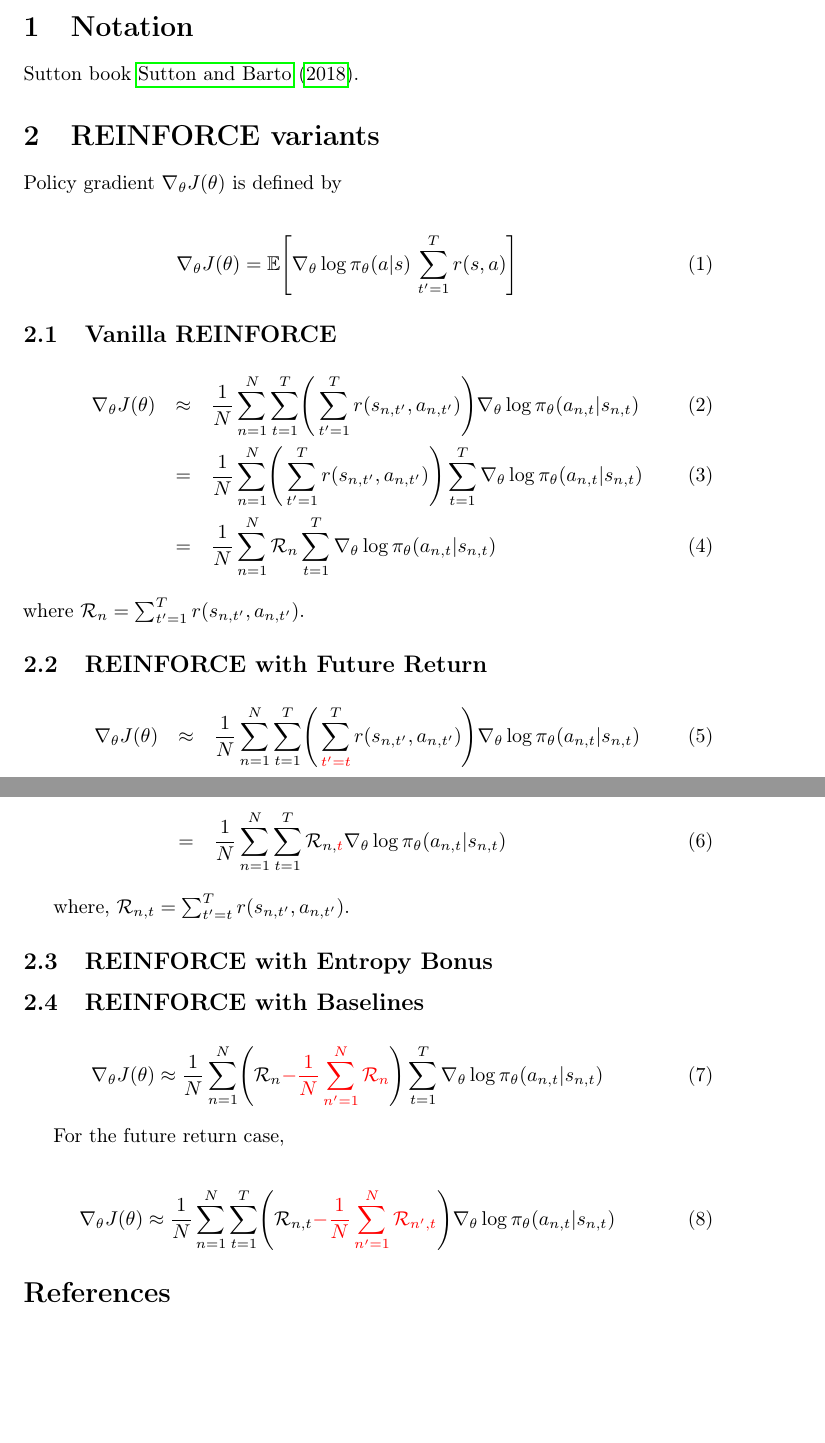
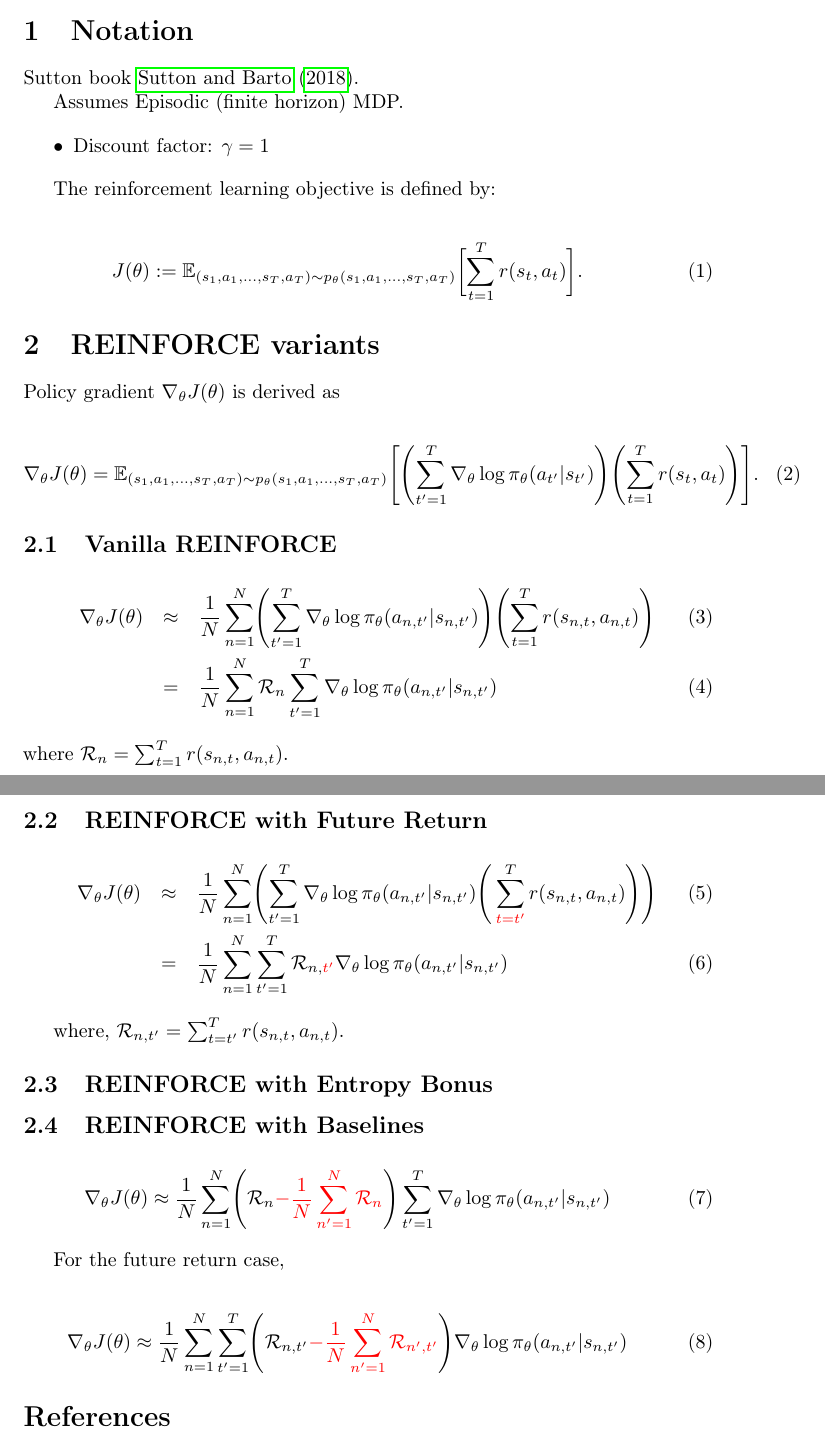
Before and after one commit to sotetsuk/reinforce, a LaTeX paper (tex/main.tex): two parts of pages 1 and 2 of 2, joined at a grey line, cut so that both start at the same text, the shorter picture padded with empty space. Compiled offline with pdfLaTeX.

Commit message:
update tex notation

```diff
--- a/tex/main.tex
+++ b/tex/main.tex
@@ -29,34 +29,45 @@ We summarize the famous REINFORCE algorithm variants.
 \section{Notation}
 Sutton book~\cite{Sutton2018-ij}.
 
+Assumes Episodic (finite horizon) MDP.
+
+\begin{itemize}
+	\item Discount factor: $\gamma = 1$
+\end{itemize}
+
+The reinforcement learning objective is defined by:
+
+\begin{eqnarray}
+J(\theta) := \mathbb{E}_{(s_1, a_1, \ldots, s_T, a_T) \sim p_\theta(s_1, a_1, \ldots, s_T, a_T)} \biggl[ \sum_{t=1}^{T} r(s_t, a_t) \biggr].
+\end{eqnarray}
+
 \section{REINFORCE variants}
 
-Policy gradient $\nabla_\theta J(\theta)$ is defined by
+Policy gradient $\nabla_\theta J(\theta)$ is derived as
 
 \begin{eqnarray}
 \nabla_\theta J(\theta)
-= \mathbb{E} \Biggl[ \nabla_\theta \log \pi_\theta (a|s) \,\sum_{t^\prime=1}^T r(s, a) \Biggr]
+= \mathbb{E}_{(s_1, a_1, \ldots, s_T, a_T) \sim p_\theta(s_1, a_1, \ldots, s_T, a_T)} \Biggl[ \Biggl(\sum_{t^\prime=1}^{T} \nabla_\theta \log \pi_\theta (a_{t^\prime}|s_{t^\prime}) \Biggr) \Biggl( \sum_{t=1}^T r(s_t, a_t) \Biggr) \Biggr].
 \end{eqnarray}
 
 \subsection{Vanilla REINFORCE}
 
 \begin{eqnarray}
 \nabla_\theta J(\theta)
-&\approx& \frac{1}{N} \sum_{n=1}^{N} \sum_{t=1}^{T} \Biggl(\, \sum_{t^\prime=1}^T r(s_{n, t^\prime}, a_{n, t^\prime}) \Biggr) \nabla_\theta \log \pi_\theta (a_{n, t}|s_{n, t}) \\
-&=& \frac{1}{N} \sum_{n=1}^{N} \Biggl(\, \sum_{t^\prime=1}^T r(s_{n, t^\prime}, a_{n, t^\prime}) \Biggr)\sum_{t=1}^{T} \nabla_\theta \log \pi_\theta (a_{n, t}|s_{n, t}) \\
-&=& \frac{1}{N} \sum_{n=1}^{N} \mathcal{R}_n \sum_{t=1}^{T} \nabla_\theta \log \pi_\theta (a_{n, t}|s_{n, t})
+&\approx& \frac{1}{N} \sum_{n=1}^{N} \Biggl( \sum_{t^\prime=1}^{T} \nabla_\theta \log \pi_\theta (a_{n, t^\prime}|s_{n, t^\prime}) \Biggr) \Biggl( \sum_{t=1}^T r(s_{n, t}, a_{n, t}) \Biggr) \\
+&=& \frac{1}{N} \sum_{n=1}^{N} \mathcal{R}_n \sum_{t^\prime=1}^{T} \nabla_\theta \log \pi_\theta (a_{n, t^\prime}|s_{n, t^\prime})
 \end{eqnarray}
-where $\mathcal{R}_{n} = \sum_{t^\prime=1}^T r(s_{n, t^\prime}, a_{n, t^\prime})$.
+where $\mathcal{R}_{n} = \sum_{t=1}^T r(s_{n, t}, a_{n, t})$.
 
 \subsection{REINFORCE with Future Return}
 
 \begin{eqnarray}
 \nabla_\theta J(\theta)
-&\approx& \frac{1}{N} \sum_{n=1}^{N} \sum_{t=1}^{T}  \Biggl(\, \sum_{{\color{red}{t^\prime=t}}}^{T} r(s_{n, t^\prime}, a_{n, t^\prime}) \Biggr) \nabla_\theta \log \pi_\theta (a_{n, t}|s_{n, t})\\
-&=& \frac{1}{N} \sum_{n=1}^{N} \sum_{t=1}^{T} \mathcal{R}_{n, {\color{red}{t}}} \nabla_\theta \log \pi_\theta (a_{n, t}|s_{n, t})
+&\approx& \frac{1}{N} \sum_{n=1}^{N} \Biggl( \sum_{t^\prime=1}^{T} \nabla_\theta \log \pi_\theta (a_{n, t^\prime}|s_{n, t^\prime}) \Biggl(\, \sum_{{\color{red}{t=t^\prime}}}^{T} r(s_{n, t}, a_{n, t}) \Biggr) \Biggr)  \\
+&=& \frac{1}{N} \sum_{n=1}^{N} \sum_{t^\prime=1}^{T} \mathcal{R}_{n, {\color{red}{t^\prime}}} \nabla_\theta \log \pi_\theta (a_{n, t^\prime}|s_{n, t^\prime})
 \end{eqnarray}
 
-where, $\mathcal{R}_{n, t} = \sum_{t^\prime=t}^T r(s_{n, t^\prime}, a_{n, t^\prime})$.
+where, $\mathcal{R}_{n, t^\prime} = \sum_{t=t^\prime}^T r(s_{n, t}, a_{n, t})$.
 
 
 \subsection{REINFORCE with Entropy Bonus}
@@ -64,14 +75,14 @@ where, $\mathcal{R}_{n, t} = \sum_{t^\prime=t}^T r(s_{n, t^\prime}, a_{n, t^\pri
 
 \begin{eqnarray}
 \nabla_\theta J(\theta)
-\approx \frac{1}{N} \sum_{n=1}^{N} \Biggl(\mathcal{R}_n {\color{red}{- \frac{1}{N} \sum_{n^\prime=1}^N \mathcal{R}_n }} \Biggr)\sum_{t=1}^{T} \nabla_\theta \log \pi_\theta (a_{n, t}|s_{n, t})
+\approx \frac{1}{N} \sum_{n=1}^{N} \Biggl(\mathcal{R}_n {\color{red}{- \frac{1}{N} \sum_{n^\prime=1}^N \mathcal{R}_n }} \Biggr)\sum_{t^\prime=1}^{T} \nabla_\theta \log \pi_\theta (a_{n, t^\prime}|s_{n, t^\prime})
 \end{eqnarray}
 
 For the future return case,
 
 \begin{eqnarray}
 \nabla_\theta J(\theta)
-\approx \frac{1}{N} \sum_{n=1}^{N} \sum_{t=1}^{T} \Biggl(\mathcal{R}_{n, t} {\color{red}{- \frac{1}{N} \sum_{n^\prime=1}^N \mathcal{R}_{n^\prime, t} }} \Biggr)  \nabla_\theta \log \pi_\theta (a_{n, t}|s_{n, t})
+\approx \frac{1}{N} \sum_{n=1}^{N} \sum_{t^\prime=1}^{T} \Biggl(\mathcal{R}_{n, t^\prime} {\color{red}{- \frac{1}{N} \sum_{n^\prime=1}^N \mathcal{R}_{n^\prime, t^\prime} }} \Biggr)  \nabla_\theta \log \pi_\theta (a_{n, t^\prime}|s_{n, t^\prime})
 \end{eqnarray}
 
 
```
